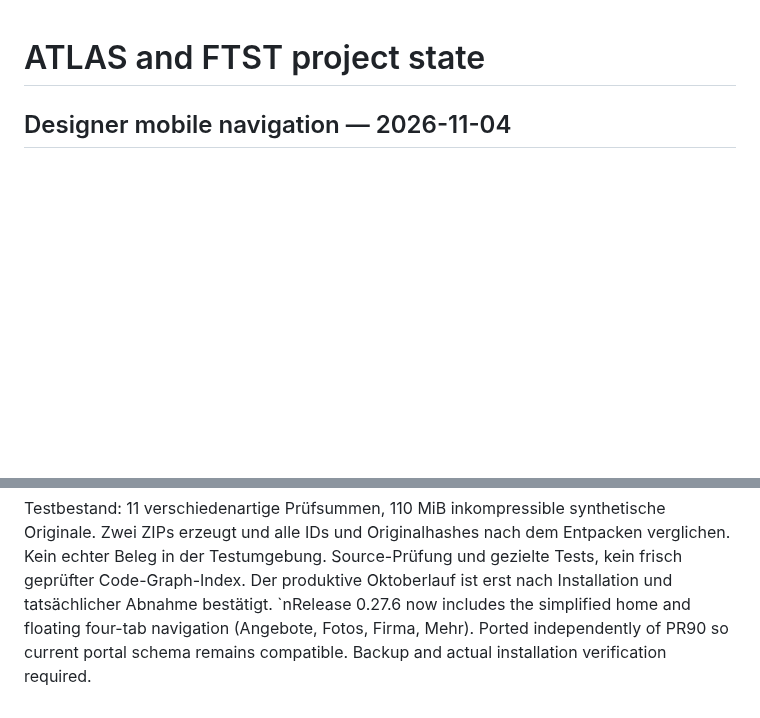
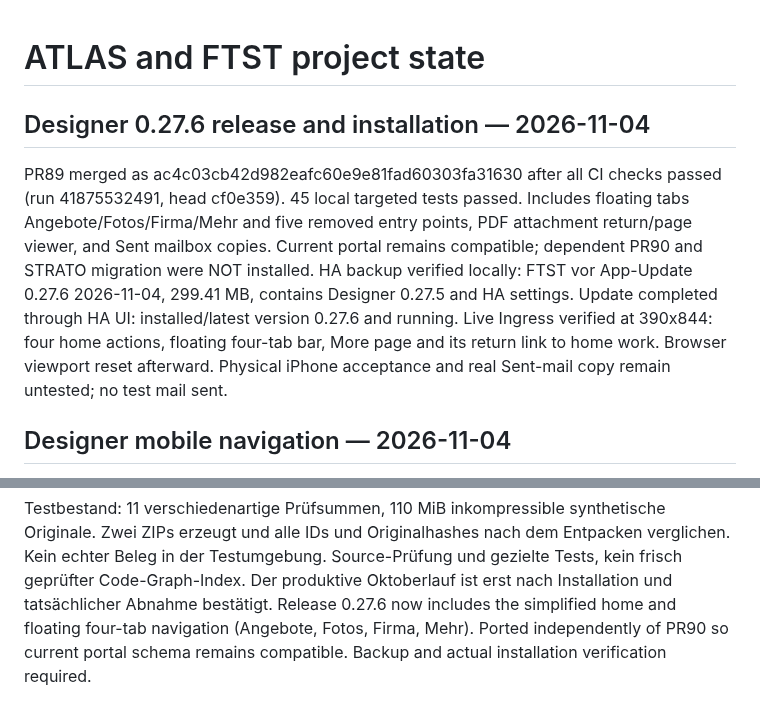
Before and after one commit to hgoekcay/ftst-angebotsdesigner, a Markdown page: docs/ATLAS-STATUS.md, 2 parts joined by grey strips. GitHub-like rendering; blank space fills up the shorter version.

Commit message:
Record verified Designer 0.27.6 installation and backup

```diff
--- a/docs/ATLAS-STATUS.md
+++ b/docs/ATLAS-STATUS.md
@@ -1,4 +1,18 @@
 # ATLAS and FTST project state
+
+## Designer 0.27.6 release and installation — 2026-11-04
+
+PR89 merged as ac4c03cb42d982eafc60e9e81fad60303fa31630 after all CI
+checks passed (run 41875532491, head cf0e359). 45 local targeted tests passed.
+Includes floating tabs Angebote/Fotos/Firma/Mehr and five removed entry points,
+PDF attachment return/page viewer, and Sent mailbox copies. Current portal remains
+compatible; dependent PR90 and STRATO migration were NOT installed.
+HA backup verified locally: FTST vor App-Update 0.27.6 2026-11-04, 299.41 MB,
+contains Designer 0.27.5 and HA settings. Update completed through HA UI: installed/latest version 0.27.6 and running.
+Live Ingress verified at 390x844: four home actions, floating four-tab bar,
+More page and its return link to home work. Browser viewport reset afterward.
+Physical iPhone acceptance and real Sent-mail copy remain untested; no test mail sent.
+
 
 ## Designer mobile navigation — 2026-11-04
 
@@ -677,4 +691,4 @@ synthetische Originale. Zwei ZIPs erzeugt und alle IDs und Originalhashes nach
 dem Entpacken verglichen. Kein echter Beleg in der Testumgebung. Source-Prüfung
 und gezielte Tests, kein frisch geprüfter Code-Graph-Index. Der produktive
 Oktoberlauf ist erst nach Installation und tatsächlicher Abnahme bestätigt.
-`nRelease 0.27.6 now includes the simplified home and floating four-tab navigation (Angebote, Fotos, Firma, Mehr). Ported independently of PR90 so current portal schema remains compatible. Backup and actual installation verification required.
+Release 0.27.6 now includes the simplified home and floating four-tab navigation (Angebote, Fotos, Firma, Mehr). Ported independently of PR90 so current portal schema remains compatible. Backup and actual installation verification required.
```
